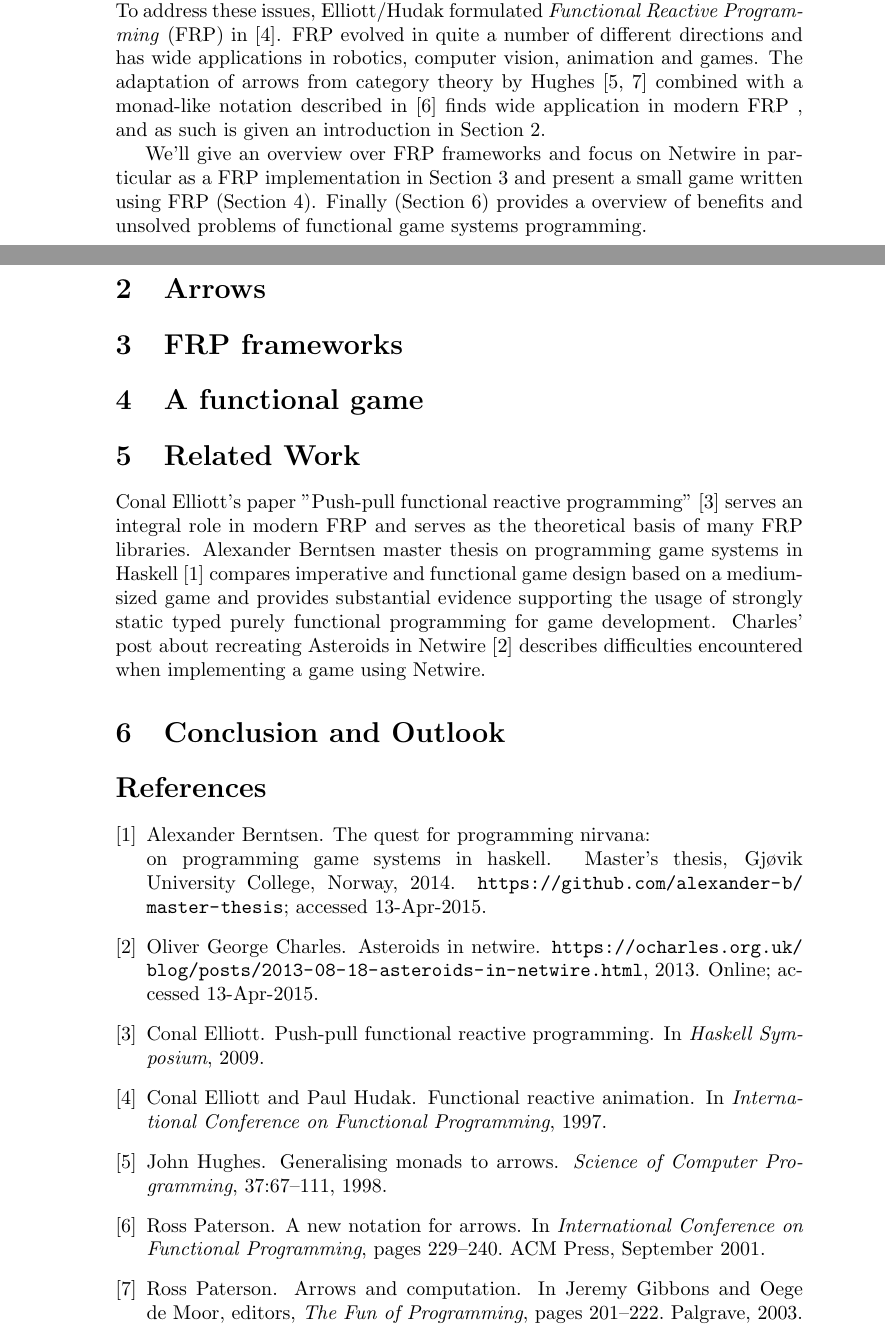
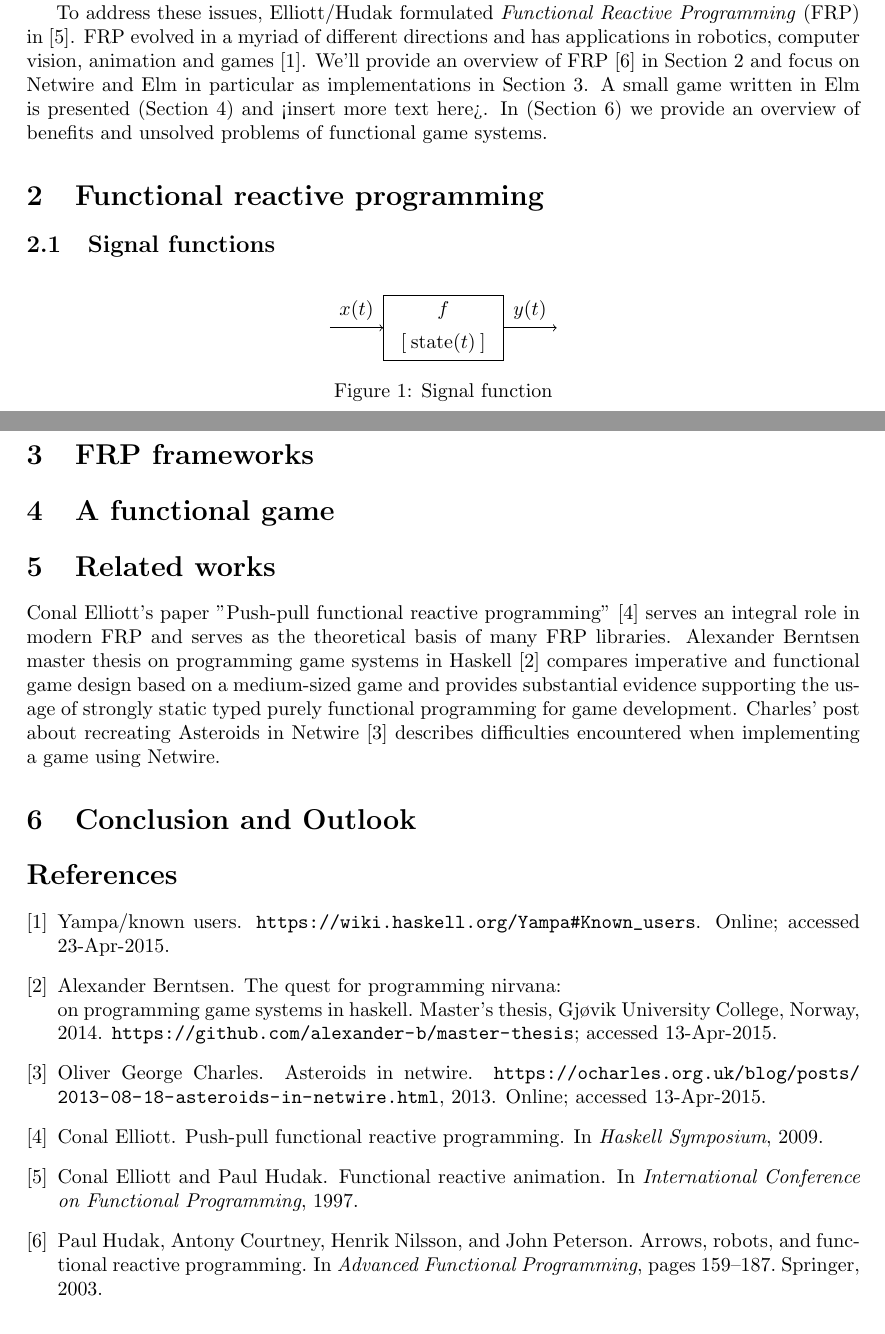
Before and after one commit to KaneTW/fgp-ss15, a LaTeX document (paper/paper.tex, which reads paper/references.bib): two parts of pages 1 and 2 of 2, joined at a grey line, cut so that both start at the same text. Compiled offline with pdfLaTeX.

Commit message:
Wrote a bit more of paper. Need to split it up in multiple lines. Writing is hard.

```diff
--- a/paper/paper.tex
+++ b/paper/paper.tex
@@ -33,12 +43,25 @@ However, imperative programming requires you to describe \emph{what to do}, whic
 
-However, without additional thought even programs written in functional language lose their unique benefits due to the imperative style imposed by the update loop, most notably large amounts of state and discrete-time semantics. To address these issues, Elliott/Hudak formulated \emph{Functional Reactive Programming} (FRP) in \cite{ElliottHudak97:Fran}. FRP evolved in quite a number of different directions and has wide applications in robotics, computer vision, animation and games.
-The adaptation of arrows from category theory by Hughes \cite{Hughes98generalisingmonads,PatersonRA:fop} combined with a monad-like notation described in \cite{PatersonRA:notation} finds wide application in modern FRP %cite papers here
-, and as such is given an introduction in Section~\ref{sec:arrows}.
+To address these issues, Elliott/Hudak formulated \emph{Functional Reactive Programming} (FRP) in \cite{ElliottHudak97:Fran}. FRP evolved in a myriad of different directions and has  applications in robotics, computer vision, animation and games \cite{haskell-wiki-yampa}.
+We'll provide an overview of FRP \cite{hudak2003arrows} in Section~\ref{sec:frp}
+and focus on Netwire and Elm in particular as implementations in Section~\ref{sec:frameworks}.
+A small game written in Elm is presented (Section~\ref{sec:game}) and <insert more text here>.
+In (Section~\ref{sec:conclusion}) we provide an overview of benefits and unsolved problems of functional game systems.
 
-We'll give an overview over FRP frameworks and focus on Netwire in particular as a FRP implementation in Section~\ref{sec:frameworks} and present a small game written using FRP (Section~\ref{sec:game}). Finally (Section~\ref{sec:conclusion}) provides a overview of benefits and unsolved problems of functional game systems programming.
-
-\section{Arrows}
-\label{sec:arrows}
+\section{Functional reactive programming}
+\label{sec:frp}
+\subsection{Signal functions}
+\begin{figure}[ht]
+\centering
+\begin{tikzpicture}[node distance=2cm]
+\node[signal function with state] (arrf) {$f$ \nodepart{second} $[\: \operatorname{state}(t) \: ]$};
+\coordinate[left of=arrf] (in);
+\coordinate[right of=arrf] (out);
+\draw [->] (in) to node[auto] {$x(t)$} (arrf);
+\draw [->] (arrf) to node[auto] {$y(t)$} (out);
+\end{tikzpicture}
+\captionof{figure}{Signal function}
+\label{fig:sigfunc}
+\end{figure}
 
 \section{FRP frameworks}
 \label{sec:frameworks}
@@ -46,7 +69,7 @@ We'll give an overview over FRP frameworks and focus on Netwire in particular as
 \section{A functional game}
 \label{sec:game}
 
-\section{Related Work}
+\section{Related works}
 \label{sec:related}
 Conal Elliott's paper "Push-pull functional reactive programming" \cite{Elliott2009-push-pull-frp} serves an integral role in modern FRP
 and serves as the theoretical basis of many FRP libraries. Alexander Berntsen master thesis on programming game systems in Haskell \cite{Berntsen2014-game-systems-haskell} compares imperative and functional game design based on a medium-sized game and provides substantial evidence supporting the usage of strongly static typed purely functional programming for game development. Charles' post about recreating Asteroids in Netwire \cite{asteroids} describes difficulties encountered when implementing a game using Netwire.
--- a/paper/references.bib
+++ b/paper/references.bib
@@ -63,3 +63,11 @@ in Haskell},
 	pages = "201-222",
 	year = 2003
 }
+
+@incollection{hudak2003arrows,
+  title={Arrows, robots, and functional reactive programming},
+  author={Hudak, Paul and Courtney, Antony and Nilsson, Henrik and Peterson, John},
+  booktitle={Advanced Functional Programming},
+  pages={159--187},
+  year={2003},
+  publisher={Springer}
@@ -65,0 +82 @@ in Haskell},
+  publisher={Springer}
```
Also changed, not shown: paper/paper.tex (22 more changed lines), paper/references.bib (15 more changed lines).
